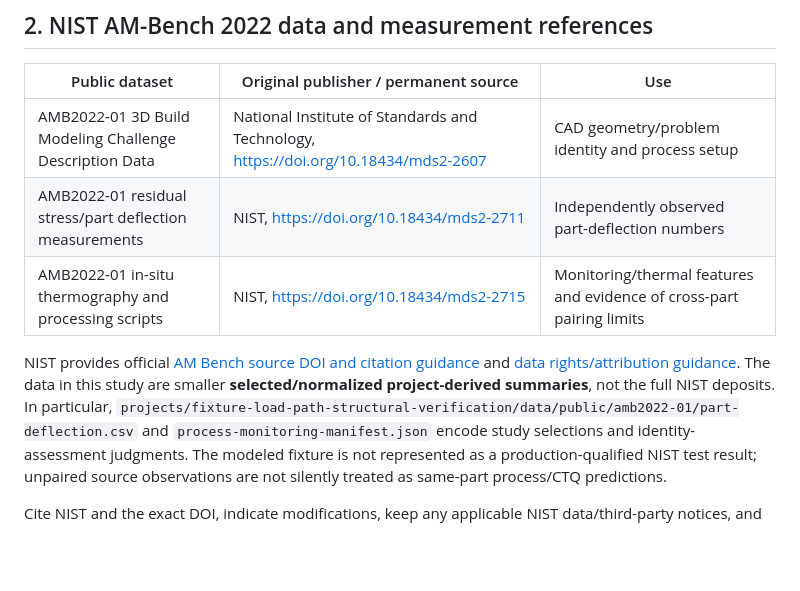
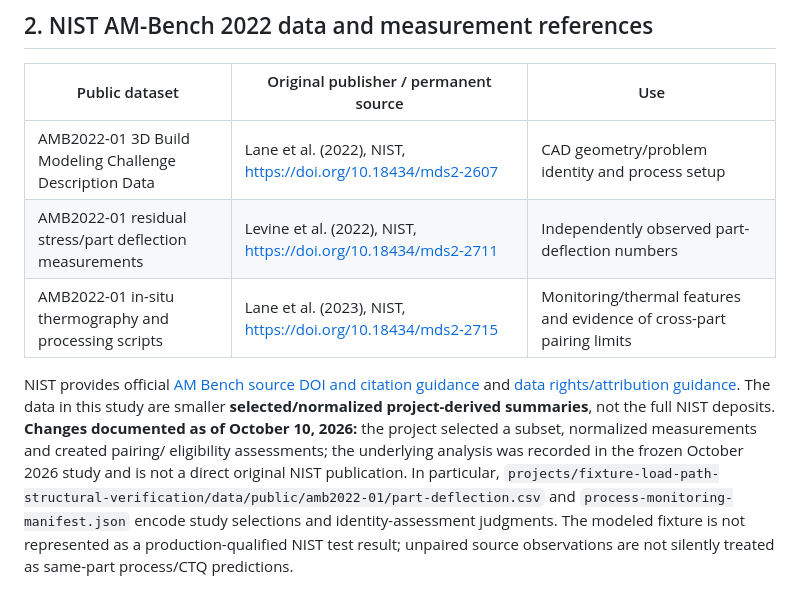
Before and after one commit to JameelSalami/predictive-quality-process-control, a Markdown page: THIRD-PARTY-DATA.md, the part around the change. GitHub-like rendering; blank space fills up the shorter version.

Commit message:
docs: cite NIST AM-Bench data authors and dated transformations

```diff
--- a/THIRD-PARTY-DATA.md
+++ b/THIRD-PARTY-DATA.md
@@ -53,14 +53,17 @@ streams are **not redistributed** in this snapshot.
 
 | Public dataset | Original publisher / permanent source | Use |
 | --- | --- | --- |
-| AMB2022-01 3D Build Modeling Challenge Description Data | National Institute of Standards and Technology, https://doi.org/10.18434/mds2-2607 | CAD geometry/problem identity and process setup |
-| AMB2022-01 residual stress/part deflection measurements | NIST, https://doi.org/10.18434/mds2-2711 | Independently observed part-deflection numbers |
-| AMB2022-01 in-situ thermography and processing scripts | NIST, https://doi.org/10.18434/mds2-2715 | Monitoring/thermal features and evidence of cross-part pairing limits |
+| AMB2022-01 3D Build Modeling Challenge Description Data | Lane et al. (2022), NIST, https://doi.org/10.18434/mds2-2607 | CAD geometry/problem identity and process setup |
+| AMB2022-01 residual stress/part deflection measurements | Levine et al. (2022), NIST, https://doi.org/10.18434/mds2-2711 | Independently observed part-deflection numbers |
+| AMB2022-01 in-situ thermography and processing scripts | Lane et al. (2023), NIST, https://doi.org/10.18434/mds2-2715 | Monitoring/thermal features and evidence of cross-part pairing limits |
 
 NIST provides official [AM Bench source DOI and citation guidance](https://www.nist.gov/ambench/direct-am-bench-data-links-and-referencing-guidance)
 and [data rights/attribution guidance](https://www.nist.gov/open/copyright-fair-use-and-licensing-statements-srd-data-software-and-technical-series-publications).
 The data in this study are smaller **selected/normalized project-derived
-summaries**, not the full NIST deposits. In particular,
+summaries**, not the full NIST deposits. **Changes documented as of October 10, 2026:**
+the project selected a subset, normalized measurements and created pairing/
+eligibility assessments; the underlying analysis was recorded in the
+frozen October 2026 study and is not a direct original NIST publication. In particular,
 `projects/fixture-load-path-structural-verification/data/public/amb2022-01/part-deflection.csv`
 and `process-monitoring-manifest.json` encode study selections and
 identity-assessment judgments. The modeled fixture is not represented as
```
Also changed, not shown: 1 other file.
